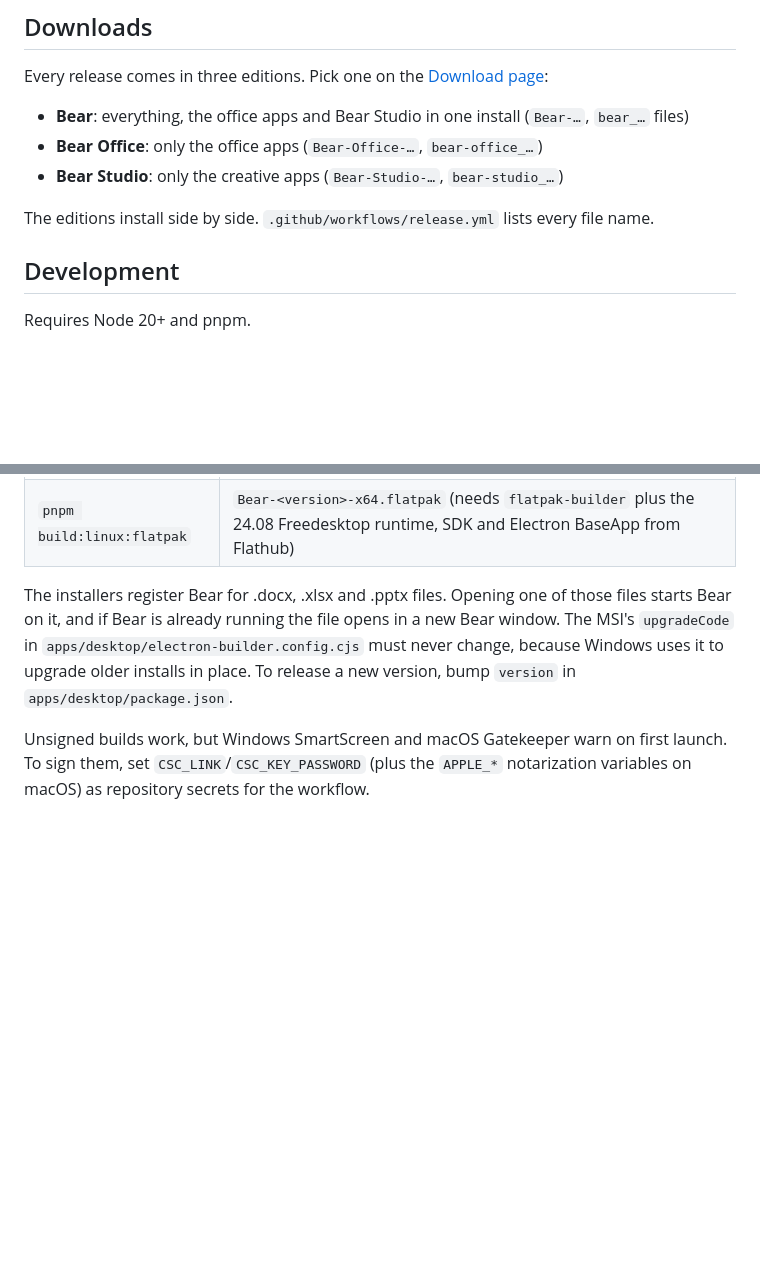
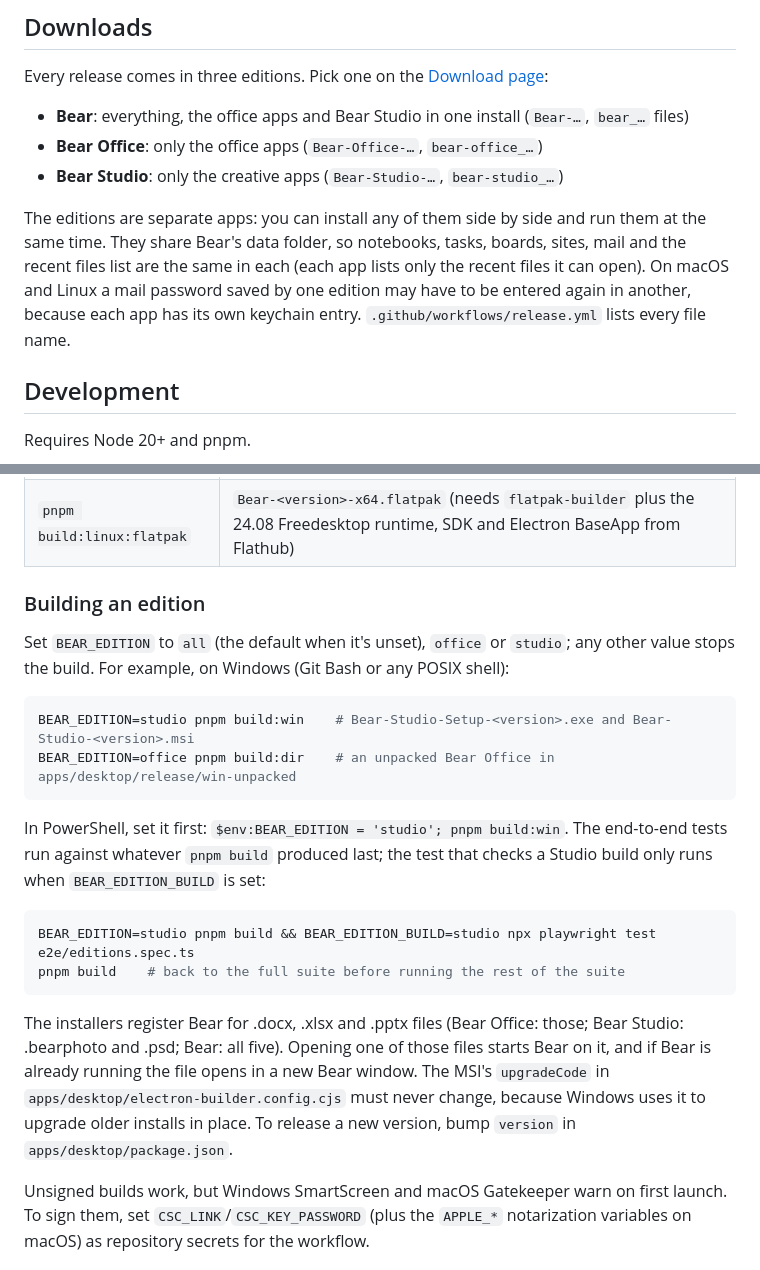
Before and after one commit to MichaelCodeToLimit/Bear, a Markdown page: README.md, 2 parts joined by grey strips. Drawn GitHub-style; blank space fills up the shorter version.

Commit message:
docs: building an edition locally, what side by side means, Adobe in the disclaimer only
Co-Authored-By: Claude Opus 5.5 <noreply@anthropic.com>

````diff
--- a/README.md
+++ b/README.md
@@ -110,7 +110,7 @@ Every release comes in three editions. Pick one on the [Download page](https://m
 - **Bear Office**: only the office apps (`Bear-Office-…`, `bear-office_…`)
 - **Bear Studio**: only the creative apps (`Bear-Studio-…`, `bear-studio_…`)
 
-The editions install side by side. `.github/workflows/release.yml` lists every file name.
+The editions are separate apps: you can install any of them side by side and run them at the same time. They share Bear's data folder, so notebooks, tasks, boards, sites, mail and the recent files list are the same in each (each app lists only the recent files it can open). On macOS and Linux a mail password saved by one edition may have to be entered again in another, because each app has its own keychain entry. `.github/workflows/release.yml` lists every file name.
 
 ## Development
 
@@ -135,7 +135,23 @@ Each command builds the installers for one OS into `apps/desktop/release/`. Run
 | `pnpm build:linux:main` | `Bear-<version>-x64.AppImage`, `bear_<version>_amd64.deb`, `Bear-<version>-x64.rpm` and `Bear-<version>-x64.tar.gz` (the rpm needs `rpmbuild`) |
 | `pnpm build:linux:flatpak` | `Bear-<version>-x64.flatpak` (needs `flatpak-builder` plus the 24.08 Freedesktop runtime, SDK and Electron BaseApp from Flathub) |
 
-The installers register Bear for .docx, .xlsx and .pptx files. Opening one of those files starts Bear on it, and if Bear is already running the file opens in a new Bear window. The MSI's `upgradeCode` in `apps/desktop/electron-builder.config.cjs` must never change, because Windows uses it to upgrade older installs in place. To release a new version, bump `version` in `apps/desktop/package.json`.
+### Building an edition
+
+Set `BEAR_EDITION` to `all` (the default when it's unset), `office` or `studio`; any other value stops the build. For example, on Windows (Git Bash or any POSIX shell):
+
+```bash
+BEAR_EDITION=studio pnpm build:win    # Bear-Studio-Setup-<version>.exe and Bear-Studio-<version>.msi
+BEAR_EDITION=office pnpm build:dir    # an unpacked Bear Office in apps/desktop/release/win-unpacked
+```
+
+In PowerShell, set it first: `$env:BEAR_EDITION = 'studio'; pnpm build:win`. The end-to-end tests run against whatever `pnpm build` produced last; the test that checks a Studio build only runs when `BEAR_EDITION_BUILD` is set:
+
+```bash
+BEAR_EDITION=studio pnpm build && BEAR_EDITION_BUILD=studio npx playwright test e2e/editions.spec.ts
+pnpm build    # back to the full suite before running the rest of the suite
+```
+
+The installers register Bear for .docx, .xlsx and .pptx files (Bear Office: those; Bear Studio: .bearphoto and .psd; Bear: all five). Opening one of those files starts Bear on it, and if Bear is already running the file opens in a new Bear window. The MSI's `upgradeCode` in `apps/desktop/electron-builder.config.cjs` must never change, because Windows uses it to upgrade older installs in place. To release a new version, bump `version` in `apps/desktop/package.json`.
 
 Unsigned builds work, but Windows SmartScreen and macOS Gatekeeper warn on first launch. To sign them, set `CSC_LINK`/`CSC_KEY_PASSWORD` (plus the `APPLE_*` notarization variables on macOS) as repository secrets for the workflow.
 
````
Also changed, not shown: 1 other file.
